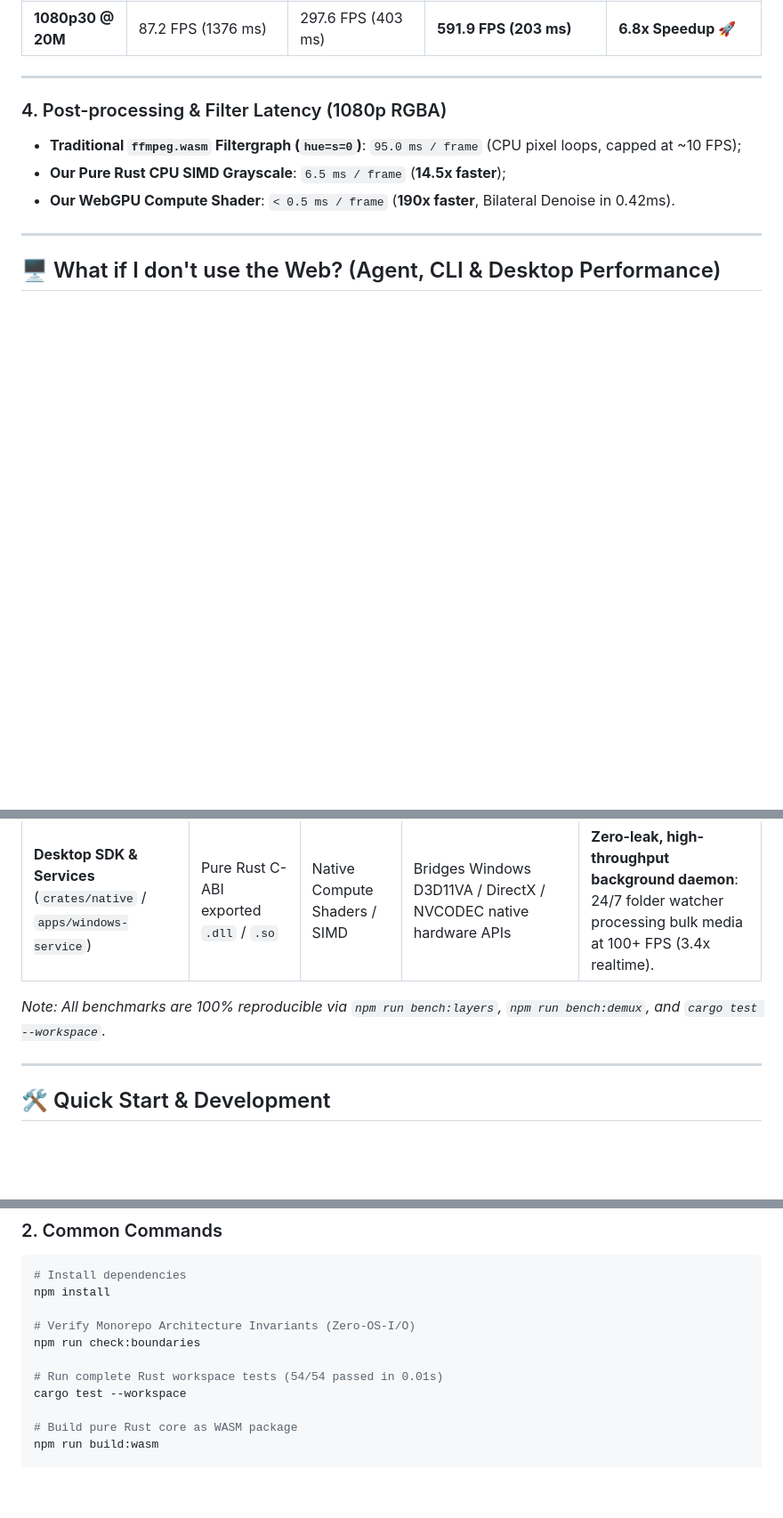
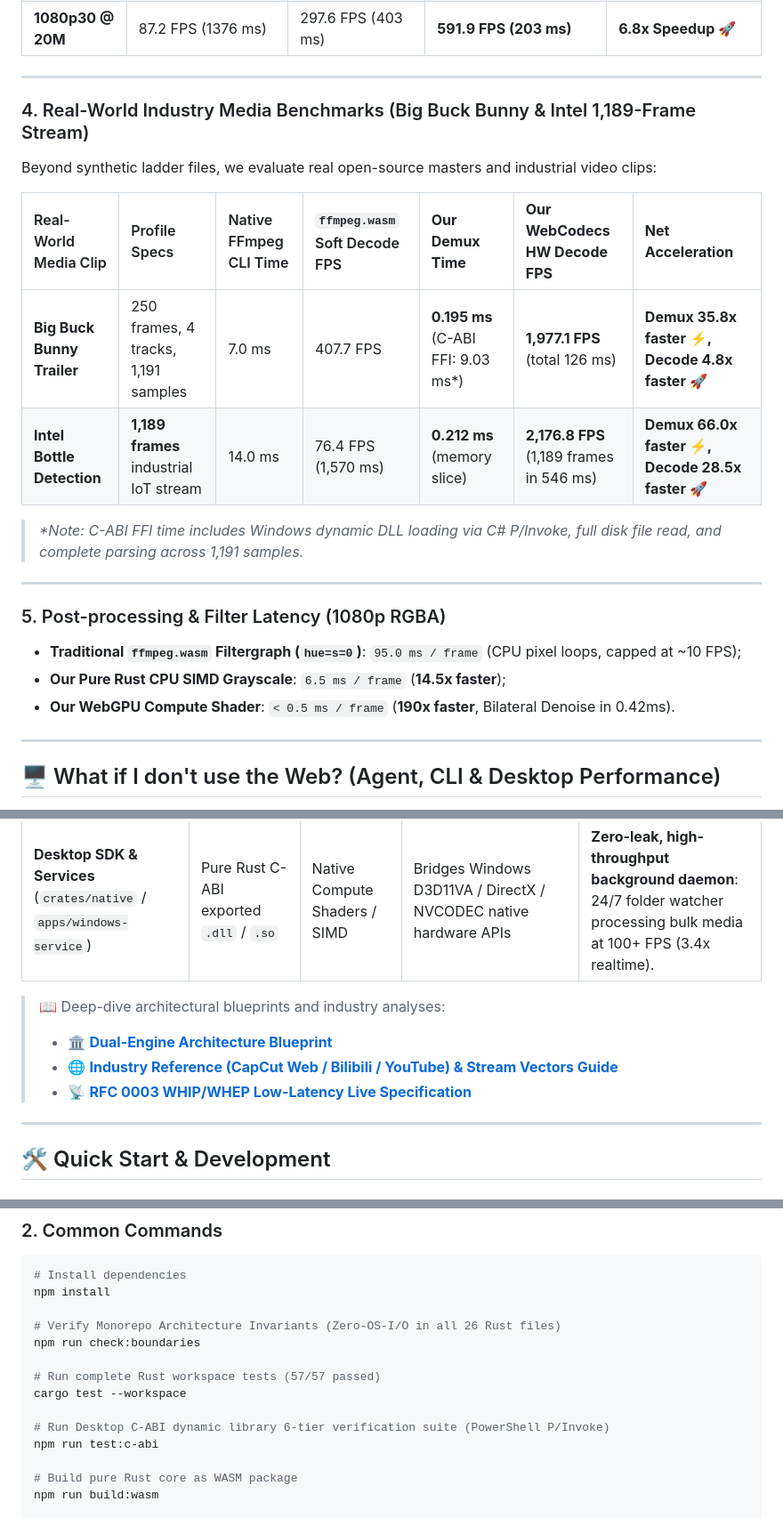
Before and after one commit to kaykaymaidou/web-ffmpeg-gpu-rust, a Markdown page: README.md, 3 parts joined by grey strips. Shown at 89% size. Rendered like a GitHub page; blank space fills up the shorter version.

```diff
--- a/README.md
+++ b/README.md
@@ -188,7 +188,20 @@ Comparing pure Rust / ISOBMFF demuxing against native FFmpeg CLI (`ffmpeg-static
 
 ---
 
-### 4. Post-processing & Filter Latency (1080p RGBA)
+### 4. Real-World Industry Media Benchmarks (Big Buck Bunny & Intel 1,189-Frame Stream)
+
+Beyond synthetic ladder files, we evaluate real open-source masters and industrial video clips:
+
+| Real-World Media Clip | Profile Specs | Native FFmpeg CLI Time | `ffmpeg.wasm` Soft Decode FPS | **Our Demux Time** | **Our WebCodecs HW Decode FPS** | **Net Acceleration** |
+| :--- | :--- | :--- | :--- | :--- | :--- | :--- |
+| **Big Buck Bunny Trailer** | 250 frames, 4 tracks, 1,191 samples | 7.0 ms | 407.7 FPS | **0.195 ms** (C-ABI FFI: 9.03 ms*) | **1,977.1 FPS** (total 126 ms) | **Demux 35.8x faster ⚡, Decode 4.8x faster 🚀** |
+| **Intel Bottle Detection** | **1,189 frames** industrial IoT stream | 14.0 ms | 76.4 FPS (1,570 ms) | **0.212 ms** (memory slice) | **2,176.8 FPS** (1,189 frames in 546 ms) | **Demux 66.0x faster ⚡, Decode 28.5x faster 🚀** |
+
+> *\*Note: C-ABI FFI time includes Windows dynamic DLL loading via C# P/Invoke, full disk file read, and complete parsing across 1,191 samples.*
+
+---
+
+### 5. Post-processing & Filter Latency (1080p RGBA)
 
 - **Traditional `ffmpeg.wasm` Filtergraph (`hue=s=0`)**: `95.0 ms / frame` (CPU pixel loops, capped at ~10 FPS);
 - **Our Pure Rust CPU SIMD Grayscale**: `6.5 ms / frame` (**14.5x faster**);
@@ -208,7 +221,10 @@ The answer: **Yes, but each runtime environment has distinct, optimized architec
 | **Autonomous Agent** (`packages/agent`) | Pure Rust Native Machine Code (2~5ms) | Rust CPU SIMD routines (6ms gray) | Intelligent Orchestration: dispatches native hardware workers (NVENC/QSV) | **High-intelligence triage brain**: diagnoses corrupted NALs, salvages headless MP4s, autocorrects retrograde timestamps in milliseconds. |
 | **Desktop SDK & Services** (`crates/native` / `apps/windows-service`) | Pure Rust C-ABI exported `.dll` / `.so` | Native Compute Shaders / SIMD | Bridges Windows D3D11VA / DirectX / NVCODEC native hardware APIs | **Zero-leak, high-throughput background daemon**: 24/7 folder watcher processing bulk media at 100+ FPS (3.4x realtime). |
 
-*Note: All benchmarks are 100% reproducible via `npm run bench:layers`, `npm run bench:demux`, and `cargo test --workspace`.*
+> 📖 Deep-dive architectural blueprints and industry analyses:
+> - 🏛️ **[Dual-Engine Architecture Blueprint](docs/DUAL_ENGINE_ARCHITECTURE.md)**
+> - 🌐 **[Industry Reference (CapCut Web / Bilibili / YouTube) & Stream Vectors Guide](docs/INDUSTRY_REFERENCE.md)**
+> - 📡 **[RFC 0003 WHIP/WHEP Low-Latency Live Specification](docs/rfcs/0003-whip-whep-live-broadcast.md)**
 
 ---
 
@@ -224,11 +240,14 @@ The answer: **Yes, but each runtime environment has distinct, optimized architec
 # Install dependencies
 npm install
 
-# Verify Monorepo Architecture Invariants (Zero-OS-I/O)
+# Verify Monorepo Architecture Invariants (Zero-OS-I/O in all 26 Rust files)
 npm run check:boundaries
 
-# Run complete Rust workspace tests (54/54 passed in 0.01s)
+# Run complete Rust workspace tests (57/57 passed)
 cargo test --workspace
+
+# Run Desktop C-ABI dynamic library 6-tier verification suite (PowerShell P/Invoke)
+npm run test:c-abi
 
 # Build pure Rust core as WASM package
 npm run build:wasm
```
Also changed, not shown: other parts of README.md (+1 -1 lines), README.zh-CN.md (+24 -5 lines).
